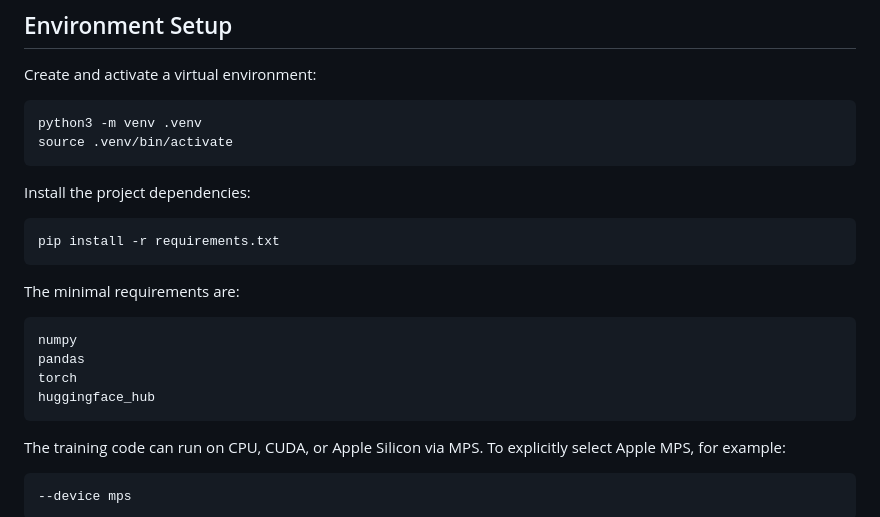
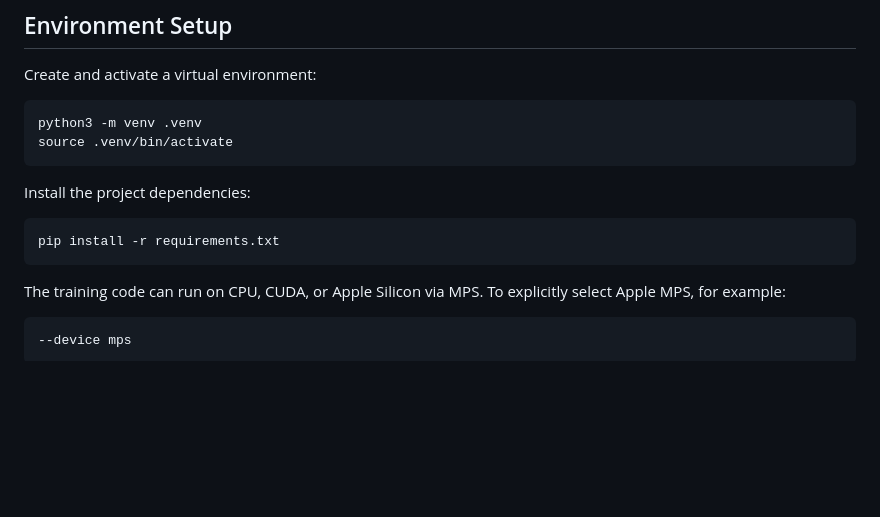
Before and after one commit to PaulaLudwig/PRISM_DLAMBonus, a Markdown page: README.md, the part around the change. Drawn GitHub-style; blank space fills up the shorter version.

````diff
--- a/README.md
+++ b/README.md
@@ -60,15 +60,6 @@ Install the project dependencies:
 
 ```bash
 pip install -r requirements.txt
-```
-
-The minimal requirements are:
-
-```text
-numpy
-pandas
-torch
-huggingface_hub
 ```
 
 The training code can run on CPU, CUDA, or Apple Silicon via MPS. To explicitly select Apple MPS, for example:
````
